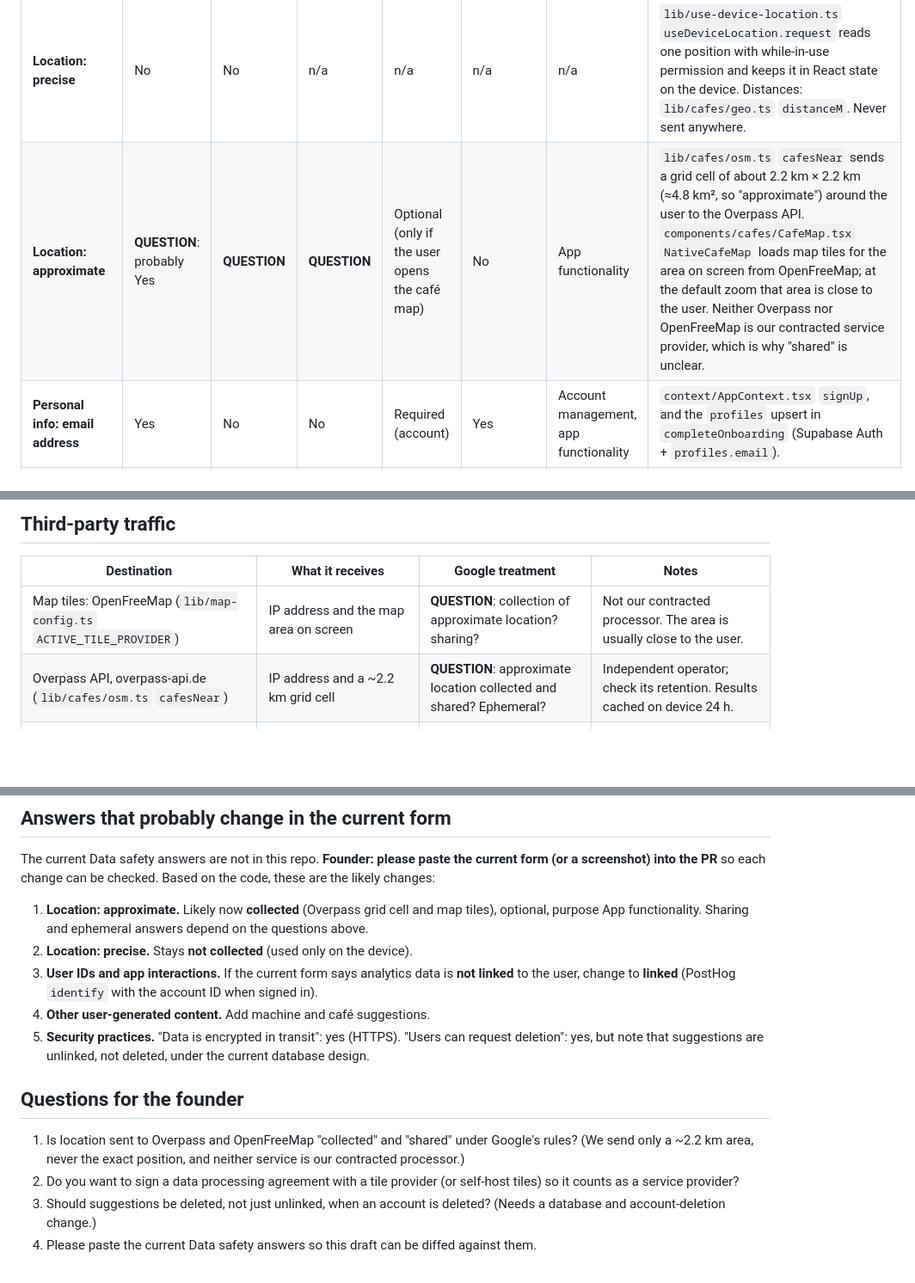
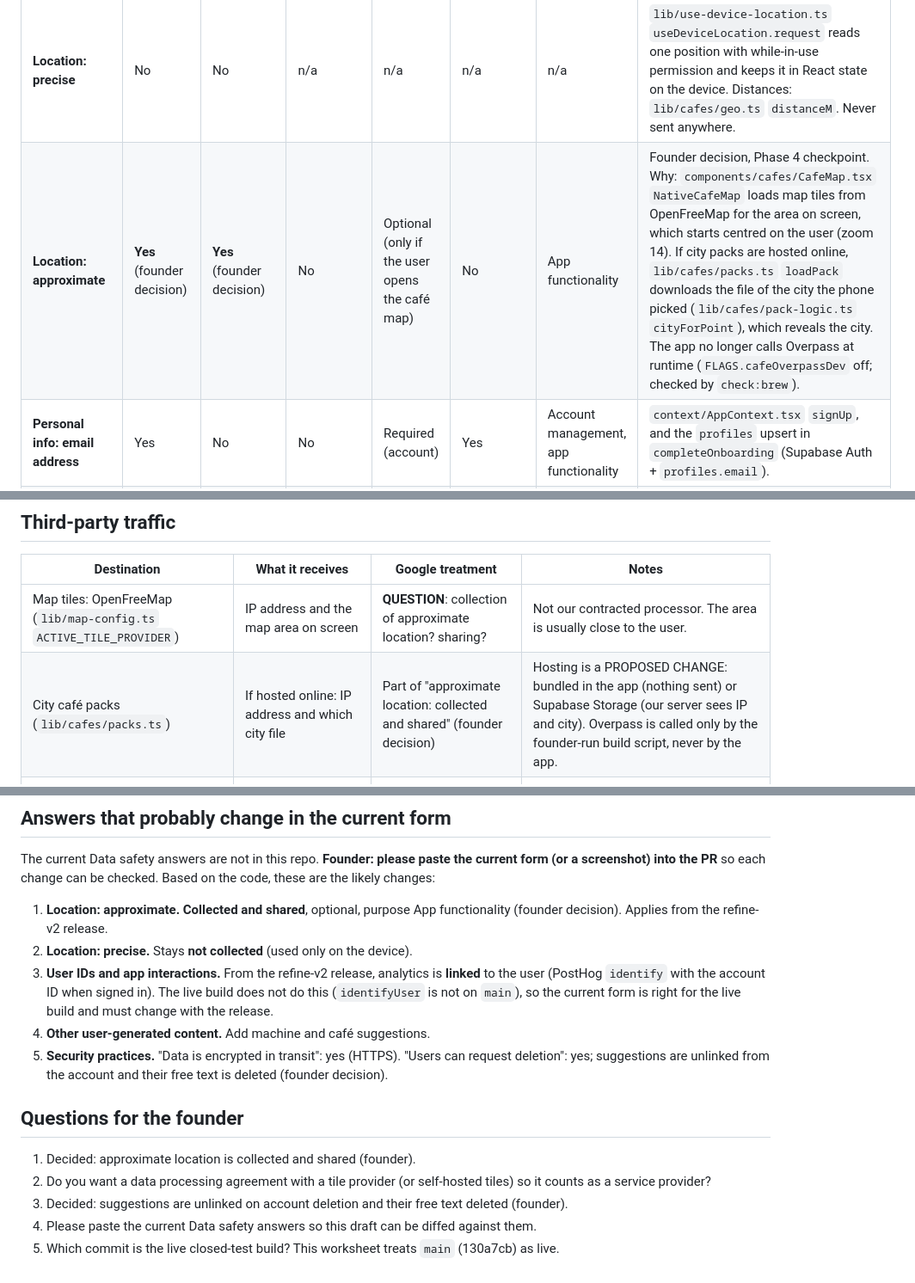
Before and after one commit to tarekN98/voltresso-privacy, a Markdown page: docs/privacy/play-data-safety.md, 3 parts joined by grey strips. Shown at 86% size. Rendered like a GitHub page; blank space fills up the shorter version.

Commit message:
Data safety worksheet: founder decisions, city packs instead of Overpass
Co-Authored-By: Claude Opus 5.5 <noreply@anthropic.com>

```diff
--- a/docs/privacy/play-data-safety.md
+++ b/docs/privacy/play-data-safety.md
@@ -16,7 +16,7 @@ Source of truth: the app code on `feat/refine-v2` (tarekN98/voltresso, draft PR
 | Data type (Play category) | Collected | Shared | Ephemeral | Required / optional | Linked to user | Purposes | Code path |
 |---|---|---|---|---|---|---|---|
 | **Location: precise** | No | No | n/a | n/a | n/a | n/a | `lib/use-device-location.ts` `useDeviceLocation.request` reads one position with while-in-use permission and keeps it in React state on the device. Distances: `lib/cafes/geo.ts` `distanceM`. Never sent anywhere. |
-| **Location: approximate** | **QUESTION**: probably Yes | **QUESTION** | **QUESTION** | Optional (only if the user opens the café map) | No | App functionality | `lib/cafes/osm.ts` `cafesNear` sends a grid cell of about 2.2 km × 2.2 km (≈4.8 km², so "approximate") around the user to the Overpass API. `components/cafes/CafeMap.tsx` `NativeCafeMap` loads map tiles for the area on screen from OpenFreeMap; at the default zoom that area is close to the user. Neither Overpass nor OpenFreeMap is our contracted service provider, which is why "shared" is unclear. |
+| **Location: approximate** | **Yes** (founder decision) | **Yes** (founder decision) | No | Optional (only if the user opens the café map) | No | App functionality | Founder decision, Phase 4 checkpoint. Why: `components/cafes/CafeMap.tsx` `NativeCafeMap` loads map tiles from OpenFreeMap for the area on screen, which starts centred on the user (zoom 14). If city packs are hosted online, `lib/cafes/packs.ts` `loadPack` downloads the file of the city the phone picked (`lib/cafes/pack-logic.ts` `cityForPoint`), which reveals the city. The app no longer calls Overpass at runtime (`FLAGS.cafeOverpassDev` off; checked by `check:brew`). |
 | **Personal info: email address** | Yes | No | No | Required (account) | Yes | Account management, app functionality | `context/AppContext.tsx` `signUp`, and the `profiles` upsert in `completeOnboarding` (Supabase Auth + `profiles.email`). |
 | **Personal info: name** | Yes | No | No | Optional (display name) | Yes | Account management, app functionality | `context/AppContext.tsx` `signUp` (name in user metadata), `updateProfile`. |
 | **Personal info: user IDs** | Yes | No | No | Required | Yes | Account management, analytics | Supabase user ID (`context/AppContext.tsx` session). Also sent to PostHog: `lib/analytics.ts` `identifyUser` (called from `AppContext` when signed in and analytics is on). |
@@ -37,7 +37,7 @@ Source of truth: the app code on `feat/refine-v2` (tarekN98/voltresso, draft PR
 | Destination | What it receives | Google treatment | Notes |
 |---|---|---|---|
 | Map tiles: OpenFreeMap (`lib/map-config.ts` `ACTIVE_TILE_PROVIDER`) | IP address and the map area on screen | **QUESTION**: collection of approximate location? sharing? | Not our contracted processor. The area is usually close to the user. |
-| Overpass API, overpass-api.de (`lib/cafes/osm.ts` `cafesNear`) | IP address and a ~2.2 km grid cell | **QUESTION**: approximate location collected and shared? Ephemeral? | Independent operator; check its retention. Results cached on device 24 h. |
+| City café packs (`lib/cafes/packs.ts`) | If hosted online: IP address and which city file | Part of "approximate location: collected and shared" (founder decision) | Hosting is a PROPOSED CHANGE: bundled in the app (nothing sent) or Supabase Storage (our server sees IP and city). Overpass is called only by the founder-run build script, never by the app. |
 | PostHog (`lib/analytics.ts`) | Events, device info, anonymous ID; account ID when signed in | Collection (service provider, so not sharing) | Opt-out in Settings. |
 | Sentry (`lib/sentry.ts`) | Error details, device info, traces; may log IP | Collection (service provider) | No user ID attached. |
 | Supabase (whole app) | Account, brewing data, suggestions | Collection (service provider) | EU (Ireland). |
@@ -50,15 +50,16 @@ Source of truth: the app code on `feat/refine-v2` (tarekN98/voltresso, draft PR
 
 The current Data safety answers are not in this repo. **Founder: please paste the current form (or a screenshot) into the PR** so each change can be checked. Based on the code, these are the likely changes:
 
-1. **Location: approximate.** Likely now **collected** (Overpass grid cell and map tiles), optional, purpose App functionality. Sharing and ephemeral answers depend on the questions above.
+1. **Location: approximate.** **Collected and shared**, optional, purpose App functionality (founder decision). Applies from the refine-v2 release.
 2. **Location: precise.** Stays **not collected** (used only on the device).
-3. **User IDs and app interactions.** If the current form says analytics data is **not linked** to the user, change to **linked** (PostHog `identify` with the account ID when signed in).
+3. **User IDs and app interactions.** From the refine-v2 release, analytics is **linked** to the user (PostHog `identify` with the account ID when signed in). The live build does not do this (`identifyUser` is not on `main`), so the current form is right for the live build and must change with the release.
 4. **Other user-generated content.** Add machine and café suggestions.
-5. **Security practices.** "Data is encrypted in transit": yes (HTTPS). "Users can request deletion": yes, but note that suggestions are unlinked, not deleted, under the current database design.
+5. **Security practices.** "Data is encrypted in transit": yes (HTTPS). "Users can request deletion": yes; suggestions are unlinked from the account and their free text is deleted (founder decision).
 
 ## Questions for the founder
 
-1. Is location sent to Overpass and OpenFreeMap "collected" and "shared" under Google's rules? (We send only a ~2.2 km area, never the exact position, and neither service is our contracted processor.)
-2. Do you want to sign a data processing agreement with a tile provider (or self-host tiles) so it counts as a service provider?
-3. Should suggestions be deleted, not just unlinked, when an account is deleted? (Needs a database and account-deletion change.)
+1. Decided: approximate location is collected and shared (founder).
+2. Do you want a data processing agreement with a tile provider (or self-hosted tiles) so it counts as a service provider?
+3. Decided: suggestions are unlinked on account deletion and their free text deleted (founder).
 4. Please paste the current Data safety answers so this draft can be diffed against them.
+5. Which commit is the live closed-test build? This worksheet treats `main` (130a7cb) as live.
```
